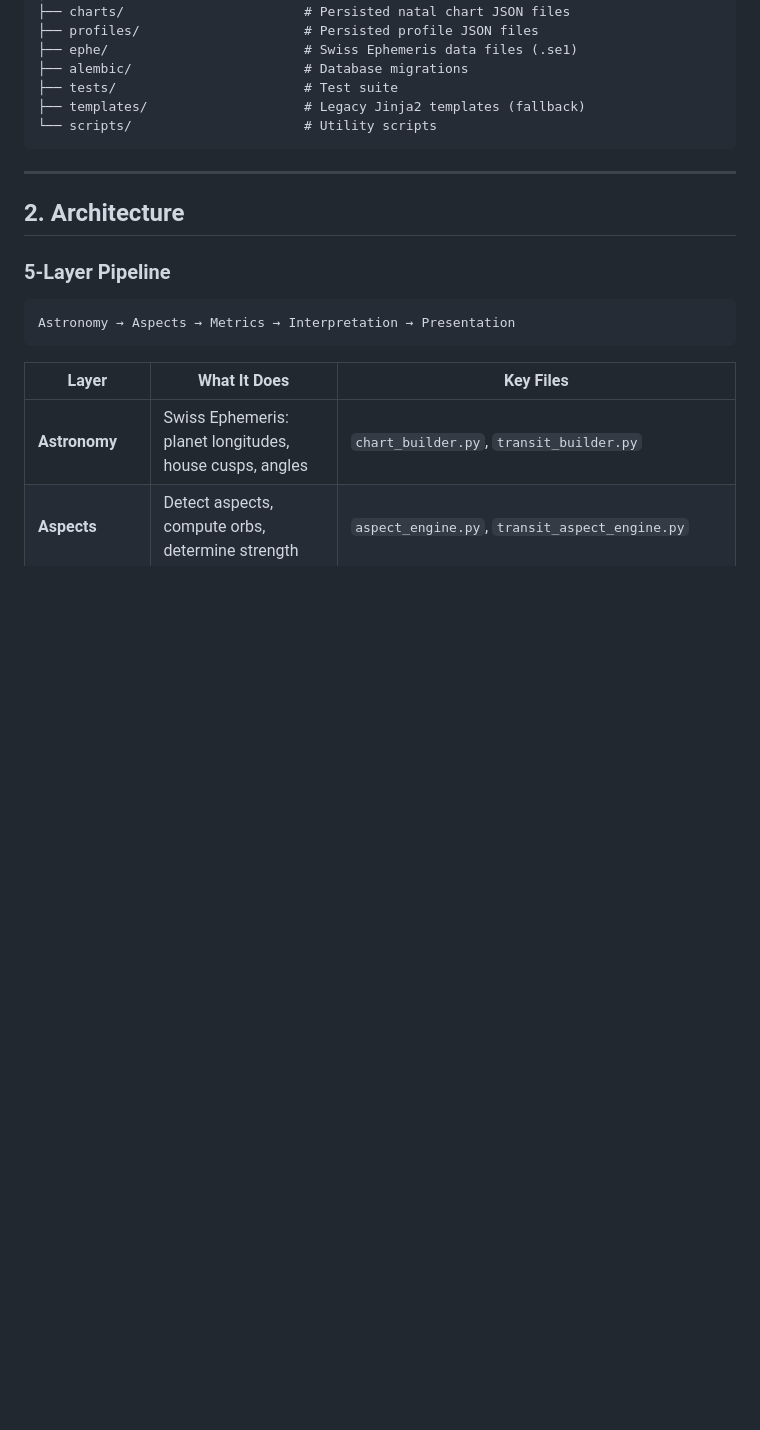
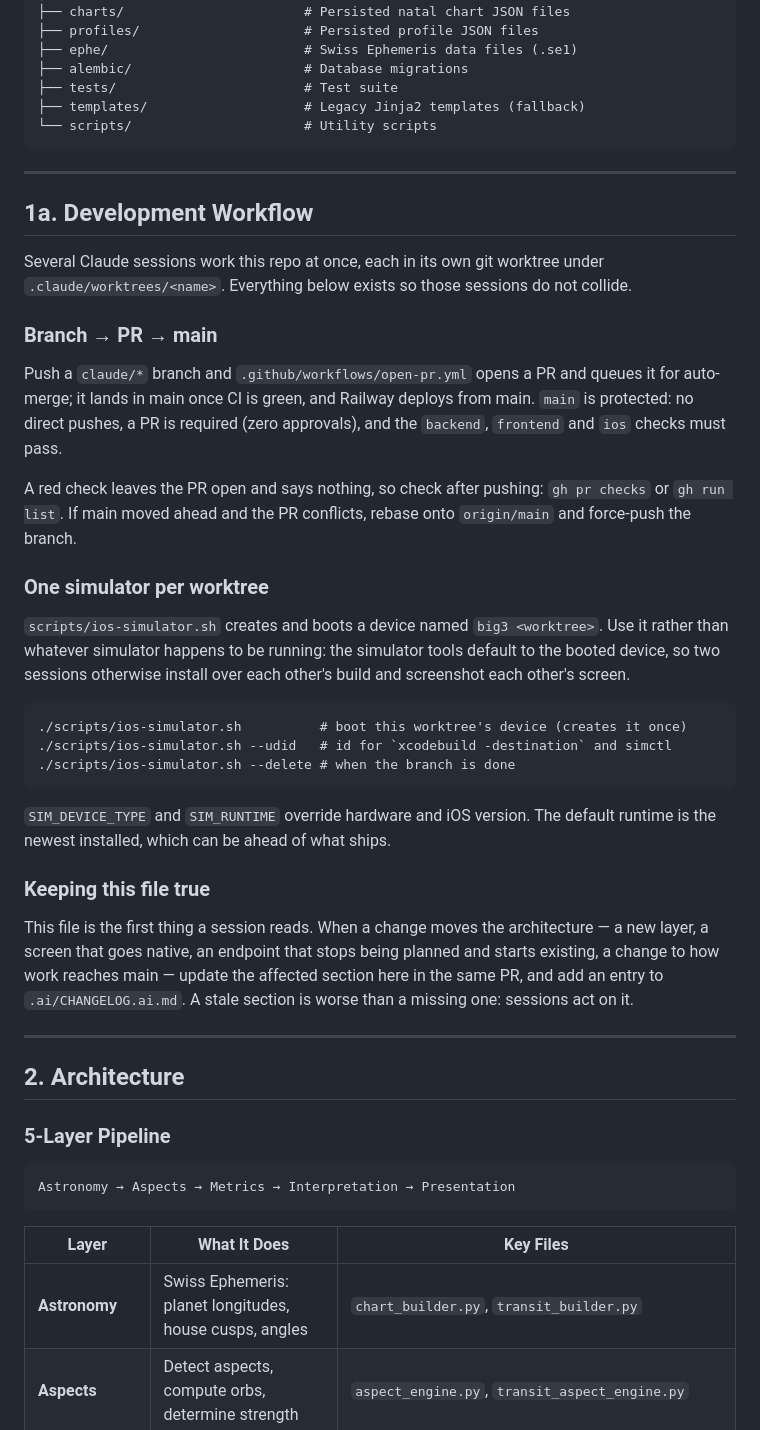
Before and after one commit to srgplus/astroconsul, a Markdown page: .ai/SKILL.md, the part around the change. Drawn GitHub-style; blank space fills up the shorter version.

Commit message:
docs: write down how work actually flows through this repo
SKILL.md described the product and the formulas but nothing about how a
change reaches main, so each session rediscovered it: the PR flow, the
required checks, and which simulator to drive. Section 1a now covers all
three, plus the instruction to keep the file true in the same PR that
changes the architecture.

CLAUDE.md gains the simulator naming convention. Three hand-made devices
had already appeared under three different names, and a device outside
the convention belongs to no branch, so sessions drive it by accident.

Co-Authored-By: Claude Opus 5 <noreply@anthropic.com>

````diff
--- a/.ai/SKILL.md
+++ b/.ai/SKILL.md
@@ -78,6 +78,50 @@ astro-consul/
 ├── templates/                    # Legacy Jinja2 templates (fallback)
 └── scripts/                      # Utility scripts
 ```
+
+---
+
+## 1a. Development Workflow
+
+Several Claude sessions work this repo at once, each in its own git worktree
+under `.claude/worktrees/<name>`. Everything below exists so those sessions do
+not collide.
+
+### Branch → PR → main
+
+Push a `claude/*` branch and `.github/workflows/open-pr.yml` opens a PR and
+queues it for auto-merge; it lands in main once CI is green, and Railway
+deploys from main. `main` is protected: no direct pushes, a PR is required
+(zero approvals), and the `backend`, `frontend` and `ios` checks must pass.
+
+A red check leaves the PR open and says nothing, so check after pushing:
+`gh pr checks` or `gh run list`. If main moved ahead and the PR conflicts,
+rebase onto `origin/main` and force-push the branch.
+
+### One simulator per worktree
+
+`scripts/ios-simulator.sh` creates and boots a device named `big3 <worktree>`.
+Use it rather than whatever simulator happens to be running: the simulator
+tools default to the booted device, so two sessions otherwise install over each
+other's build and screenshot each other's screen.
+
+```
+./scripts/ios-simulator.sh          # boot this worktree's device (creates it once)
+./scripts/ios-simulator.sh --udid   # id for `xcodebuild -destination` and simctl
+./scripts/ios-simulator.sh --delete # when the branch is done
+```
+
+`SIM_DEVICE_TYPE` and `SIM_RUNTIME` override hardware and iOS version. The
+default runtime is the newest installed, which can be ahead of what ships.
+
+### Keeping this file true
+
+This file is the first thing a session reads. When a change moves the
+architecture — a new layer, a screen that goes native, an endpoint that stops
+being planned and starts existing, a change to how work reaches main — update
+the affected section here in the same PR, and add an entry to
+`.ai/CHANGELOG.ai.md`. A stale section is worse than a missing one: sessions
+act on it.
 
 ---
 
````
Also changed, not shown: .ai/CHANGELOG.ai.md (+9 -0 lines), CLAUDE.md (+2 -0 lines).
